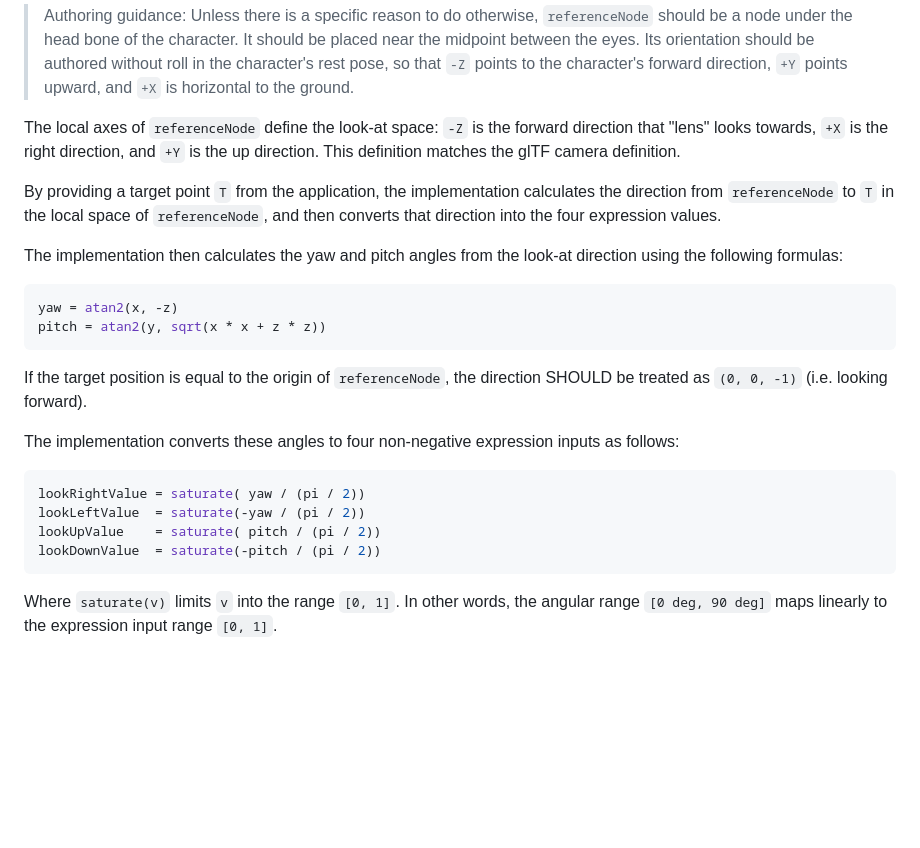
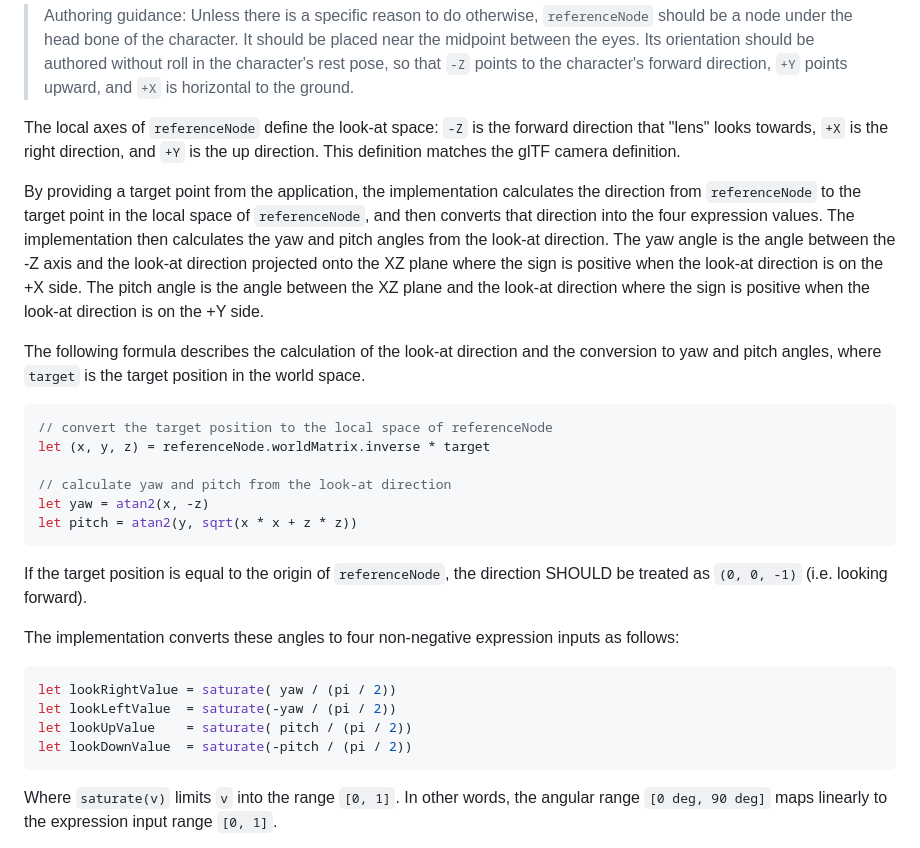
Before and after one commit to 0b5vr/khr-character-testbed, a Markdown page: provisional/20260319_VRMC_character_expression_lookat/README.md, the part around the change. GitHub-like rendering; blank space fills up the shorter version.

Commit message:
docs: VRMC_character_expression_lookat, improve behavior description
more detailed behavior description and reference code

````diff
--- a/provisional/20260319_VRMC_character_expression_lookat/README.md
+++ b/provisional/20260319_VRMC_character_expression_lookat/README.md
@@ -38,24 +38,29 @@ The look-at direction is calculated in the local coordinate system of a specifie
 The local axes of `referenceNode` define the look-at space: `-Z` is the forward direction that "lens" looks towards, `+X` is the right direction, and `+Y` is the up direction.
 This definition matches the glTF camera definition.
 
-By providing a target point `T` from the application, the implementation calculates the direction from `referenceNode` to `T` in the local space of `referenceNode`, and then converts that direction into the four expression values.
+By providing a target point from the application, the implementation calculates the direction from `referenceNode` to the target point in the local space of `referenceNode`, and then converts that direction into the four expression values.
+The implementation then calculates the yaw and pitch angles from the look-at direction. The yaw angle is the angle between the -Z axis and the look-at direction projected onto the XZ plane where the sign is positive when the look-at direction is on the +X side. The pitch angle is the angle between the XZ plane and the look-at direction where the sign is positive when the look-at direction is on the +Y side.
 
-The implementation then calculates the yaw and pitch angles from the look-at direction using the following formulas:
+The following formula describes the calculation of the look-at direction and the conversion to yaw and pitch angles, where `target` is the target position in the world space.
 
-```c
-yaw = atan2(x, -z)
-pitch = atan2(y, sqrt(x * x + z * z))
+```js
+// convert the target position to the local space of referenceNode
+let (x, y, z) = referenceNode.worldMatrix.inverse * target
+
+// calculate yaw and pitch from the look-at direction
+let yaw = atan2(x, -z)
+let pitch = atan2(y, sqrt(x * x + z * z))
 ```
 
 If the target position is equal to the origin of `referenceNode`, the direction SHOULD be treated as `(0, 0, -1)` (i.e. looking forward).
 
 The implementation converts these angles to four non-negative expression inputs as follows:
 
-```c
-lookRightValue = saturate( yaw / (pi / 2))
-lookLeftValue  = saturate(-yaw / (pi / 2))
-lookUpValue    = saturate( pitch / (pi / 2))
-lookDownValue  = saturate(-pitch / (pi / 2))
+```js
+let lookRightValue = saturate( yaw / (pi / 2))
+let lookLeftValue  = saturate(-yaw / (pi / 2))
+let lookUpValue    = saturate( pitch / (pi / 2))
+let lookDownValue  = saturate(-pitch / (pi / 2))
 ```
 
 Where `saturate(v)` limits `v` into the range `[0, 1]`.
````
